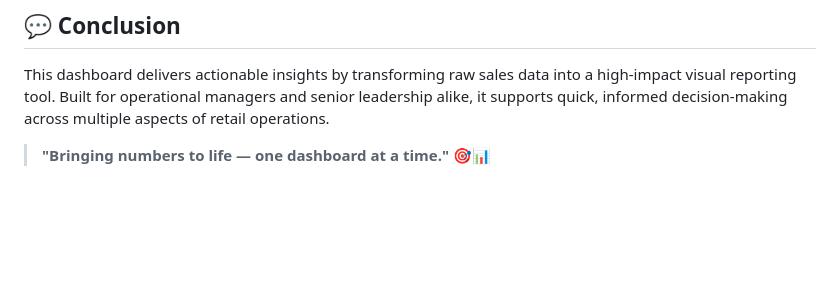
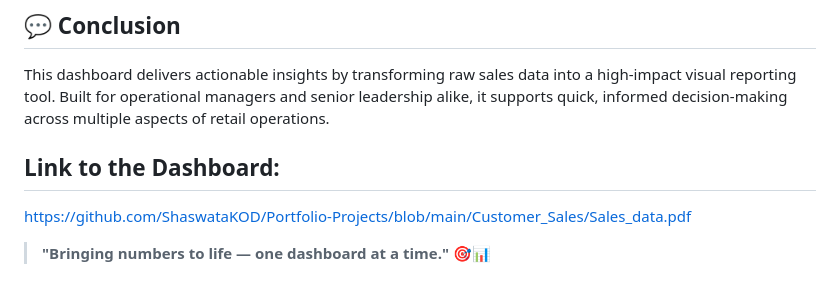
Before and after one commit to ShaswataKOD/Portfolio-Projects, a Markdown page: Customer_Sales/Readme.md, the part around the change. GitHub-like rendering; blank space fills up the shorter version.

```diff
--- a/Customer_Sales/Readme.md
+++ b/Customer_Sales/Readme.md
@@ -73,4 +73,7 @@ Promote digital payments which have a higher full-payment rate. Incentivize onli
 ## 💬 Conclusion
 This dashboard delivers actionable insights by transforming raw sales data into a high-impact visual reporting tool. Built for operational managers and senior leadership alike, it supports quick, informed decision-making across multiple aspects of retail operations.
 
+## Link to the Dashboard:
+https://github.com/ShaswataKOD/Portfolio-Projects/blob/main/Customer_Sales/Sales_data.pdf
+
 > **"Bringing numbers to life — one dashboard at a time."** 🎯📊
```
